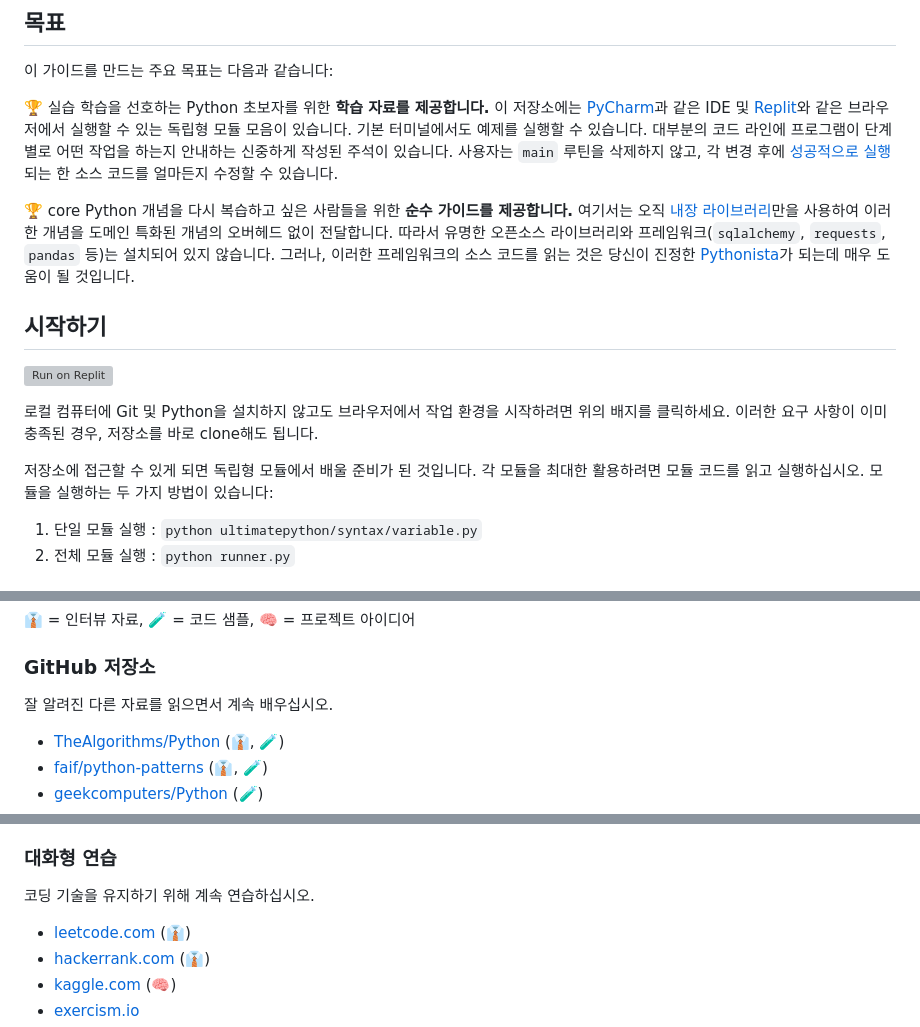
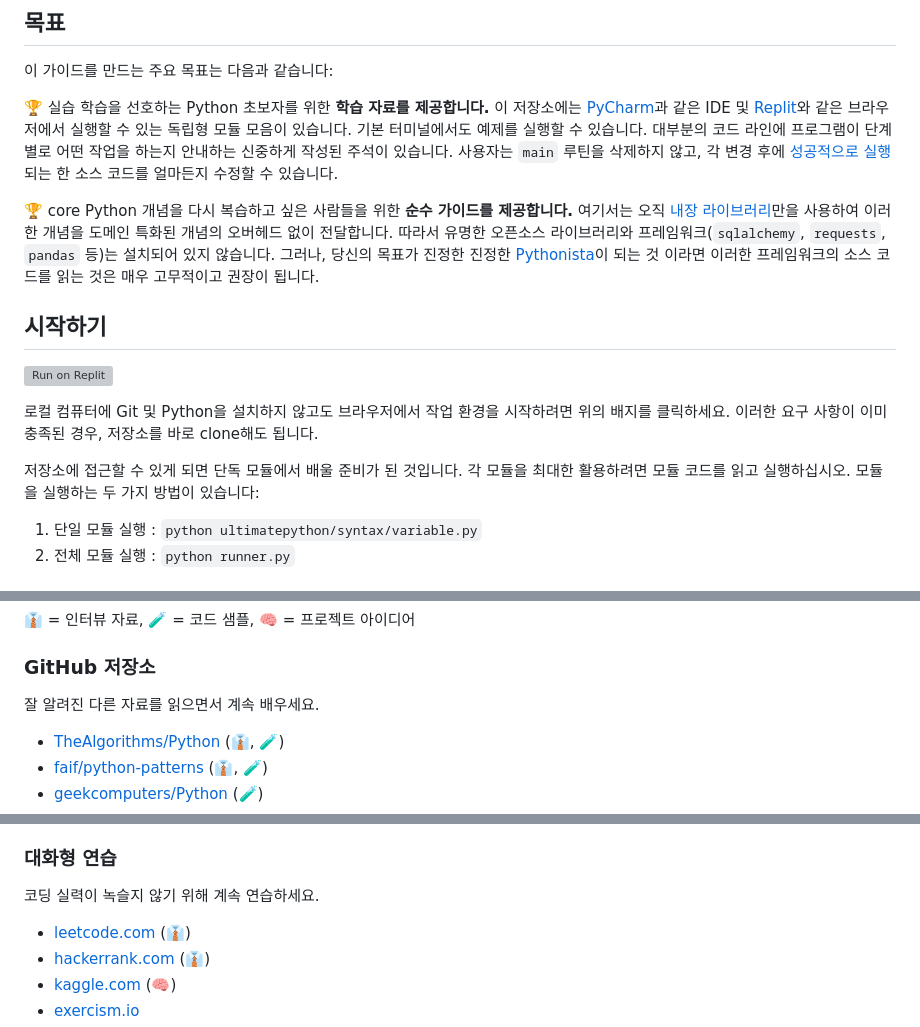
Before and after one commit to huangsam/ultimate-python, a Markdown page: README.ko.md, 3 parts joined by grey strips. Rendered like a GitHub page; grey boxes are pictures that could not be loaded.

Commit message:
Refined korean readme.md (#113)
* docs: refine README.ko.md for more korean way of speaking

* docs: fixed suffix of korean to make more korean way of speaking

```diff
--- a/README.ko.md
+++ b/README.ko.md
@@ -37,7 +37,7 @@ print("Ultimate Python 학습 가이드")
 :trophy: core Python 개념을 다시 복습하고 싶은 사람들을 위한 **순수 가이드를 제공합니다.**
 여기서는 오직 [내장 라이브러리](https://docs.python.org/3/library/)만을 사용하여 이러한 개념을 도메인 특화된 개념의 오버헤드 없이 전달합니다.
 따라서 유명한 오픈소스 라이브러리와 프레임워크(`sqlalchemy`, `requests`, `pandas` 등)는 설치되어 있지 않습니다.
-그러나, 이러한 프레임워크의 소스 코드를 읽는 것은 당신이 진정한 [Pythonista](https://www.urbandictionary.com/define.php?term=pythonista)가 되는데 매우 도움이 될 것입니다.
+그러나, 당신의 목표가 진정한 진정한 [Pythonista](https://www.urbandictionary.com/define.php?term=pythonista)이 되는 것 이라면 이러한 프레임워크의 소스 코드를 읽는 것은 매우 고무적이고 권장이 됩니다.
 
 ## 시작하기
 
@@ -46,7 +46,7 @@ print("Ultimate Python 학습 가이드")
 로컬 컴퓨터에 Git 및 Python을 설치하지 않고도 브라우저에서 작업 환경을 시작하려면 위의 배지를 클릭하세요. 이러한
 요구 사항이 이미 충족된 경우, 저장소를 바로 clone해도 됩니다.
 
-저장소에 접근할 수 있게 되면 독립형 모듈에서 배울 준비가 된 것입니다. 각 모듈을 최대한 활용하려면 모듈 코드를
+저장소에 접근할 수 있게 되면 단독 모듈에서 배울 준비가 된 것입니다. 각 모듈을 최대한 활용하려면 모듈 코드를
 읽고 실행하십시오. 모듈을 실행하는 두 가지 방법이 있습니다:
 
 1. 단일 모듈 실행 : `python ultimatepython/syntax/variable.py`
@@ -113,7 +113,7 @@ print("Ultimate Python 학습 가이드")
 
 ### GitHub 저장소
 
-잘 알려진 다른 자료를 읽으면서 계속 배우십시오.
+잘 알려진 다른 자료를 읽으면서 계속 배우세요.
 
 - [TheAlgorithms/Python](https://github.com/TheAlgorithms/Python) (:necktie:, :test_tube:)
 - [faif/python-patterns](https://github.com/faif/python-patterns) (:necktie:, :test_tube:)
@@ -132,7 +132,7 @@ print("Ultimate Python 학습 가이드")
 
 ### 대화형 연습
 
-코딩 기술을 유지하기 위해 계속 연습하십시오.
+코딩 실력이 녹슬지 않기 위해 계속 연습하세요.
 
 - [leetcode.com](https://leetcode.com/) (:necktie:)
 - [hackerrank.com](https://www.hackerrank.com/) (:necktie:)
```
